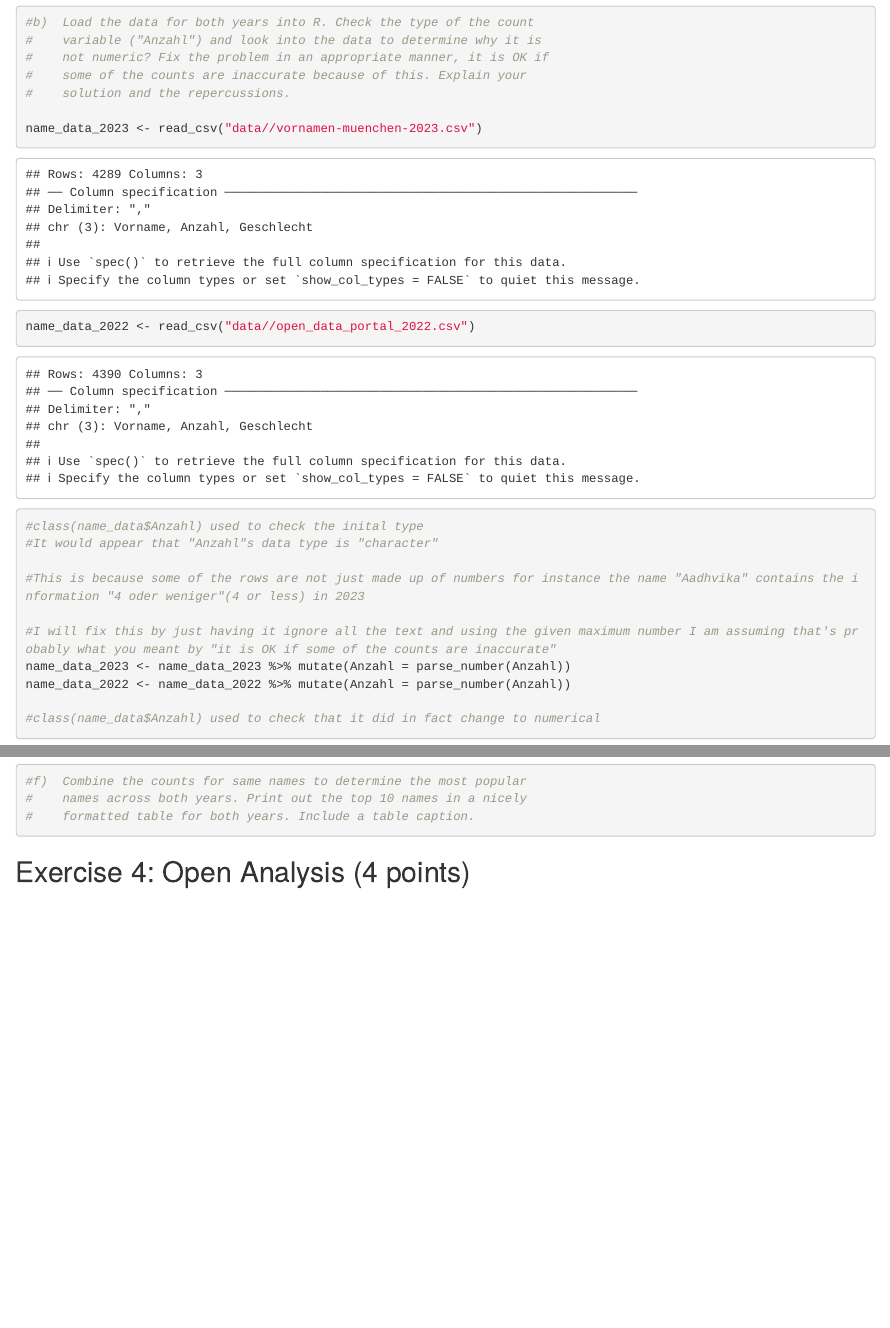
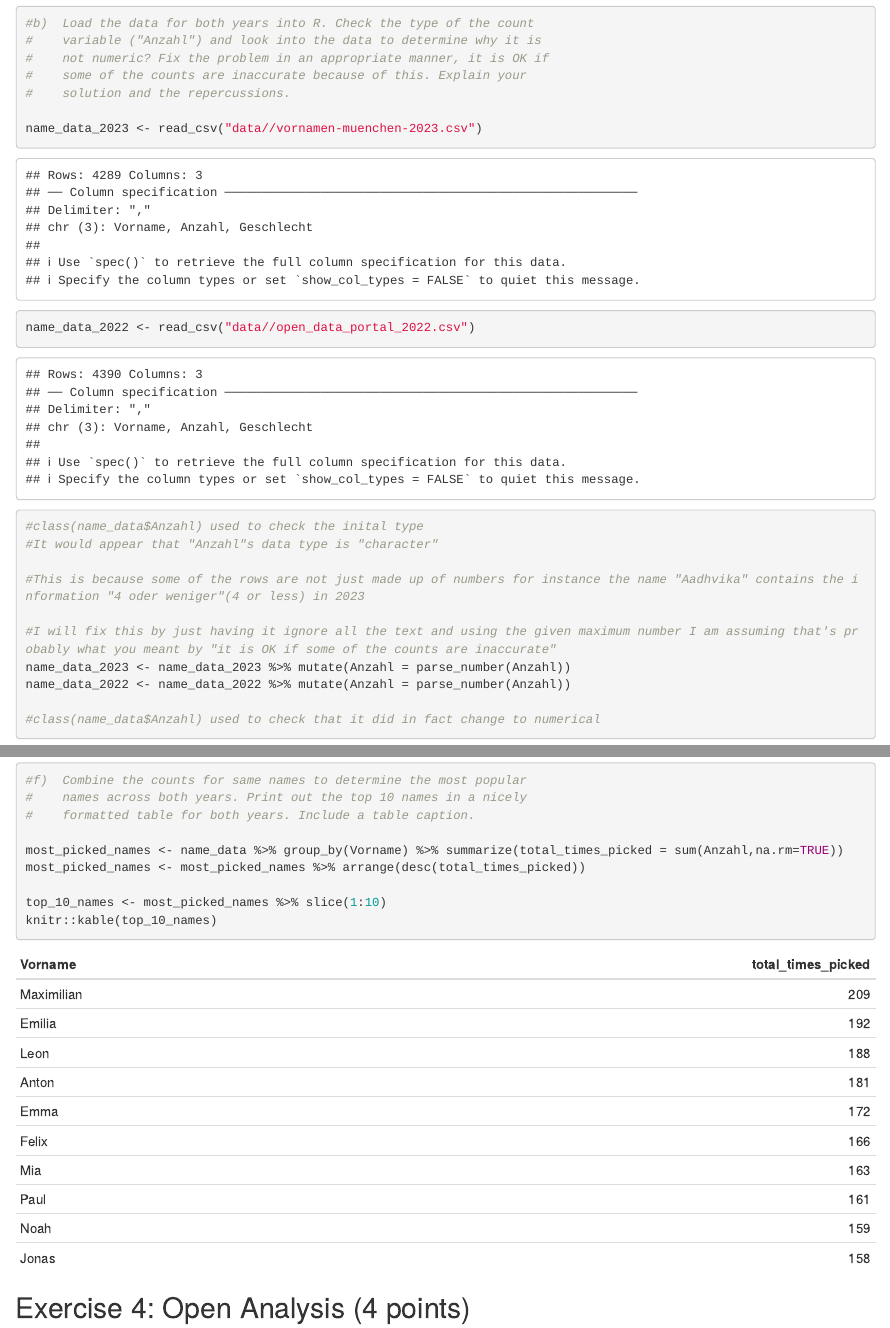
Before and after one commit to JonathanJohnsenLMU/StatSofExercise3, an R Markdown document (Exercise3.Rmd): the page in a window 1100 px wide, from 2040 px down before the commit and from 2050 px down after it, so that both start at the same text, and a second part further down, joined at a grey line. The pictures show the output file Exercise3.html that the author committed with the source, opened offline.

Commit message:
Completed 3f

````diff
--- a/Exercise3.Rmd
+++ b/Exercise3.Rmd
@@ -183,3 +185,8 @@ name_data <- bind_rows(name_data_2022,name_data_2023)
+most_picked_names <- name_data %>% group_by(Vorname) %>% summarize(total_times_picked = sum(Anzahl,na.rm=TRUE))
+most_picked_names <- most_picked_names %>% arrange(desc(total_times_picked))
+
+top_10_names <- most_picked_names %>% slice(1:10)
+knitr::kable(top_10_names)
 ```
 ## Exercise 4: Open Analysis (4 points)
 
````
Also changed, not shown: Exercise3.html, Exercise3.Rmd (4 more changed lines).
